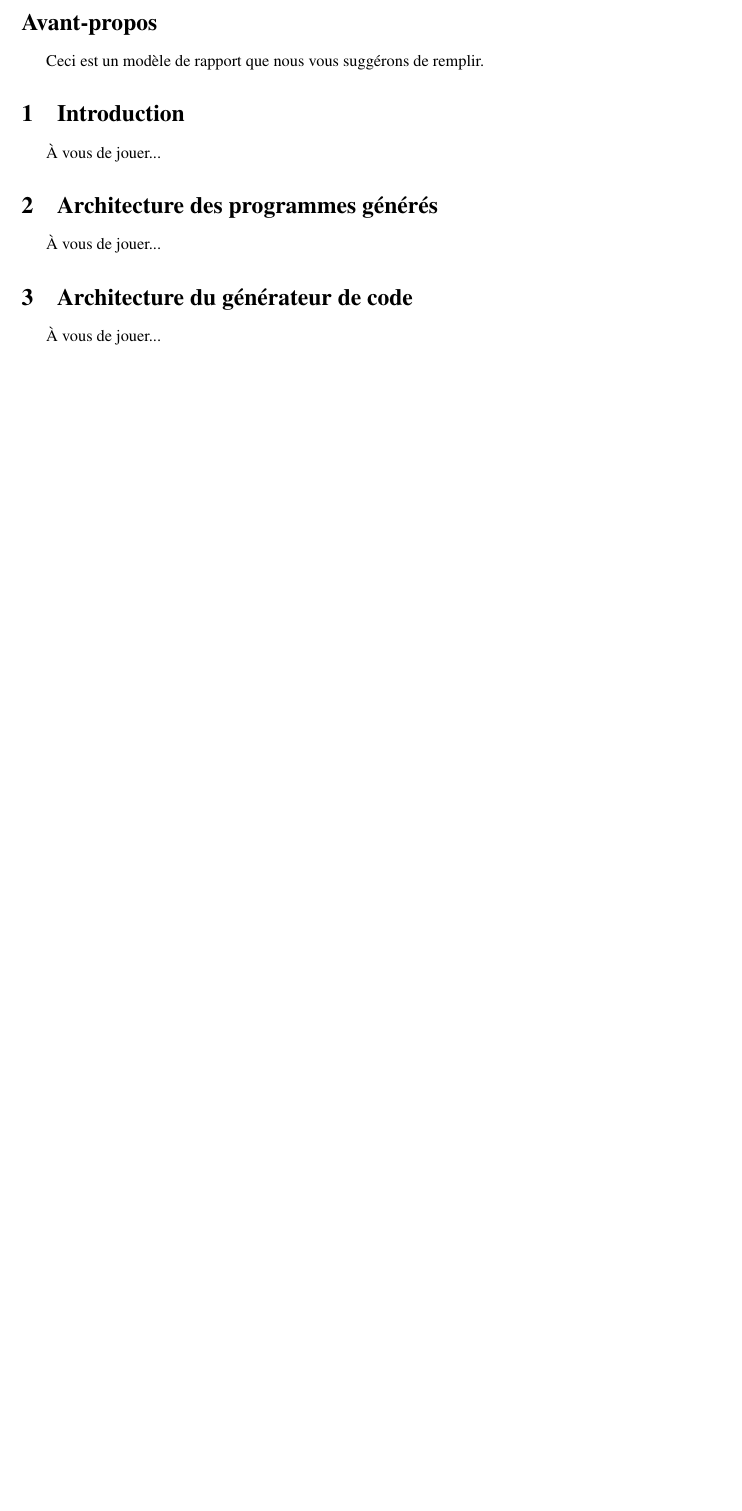
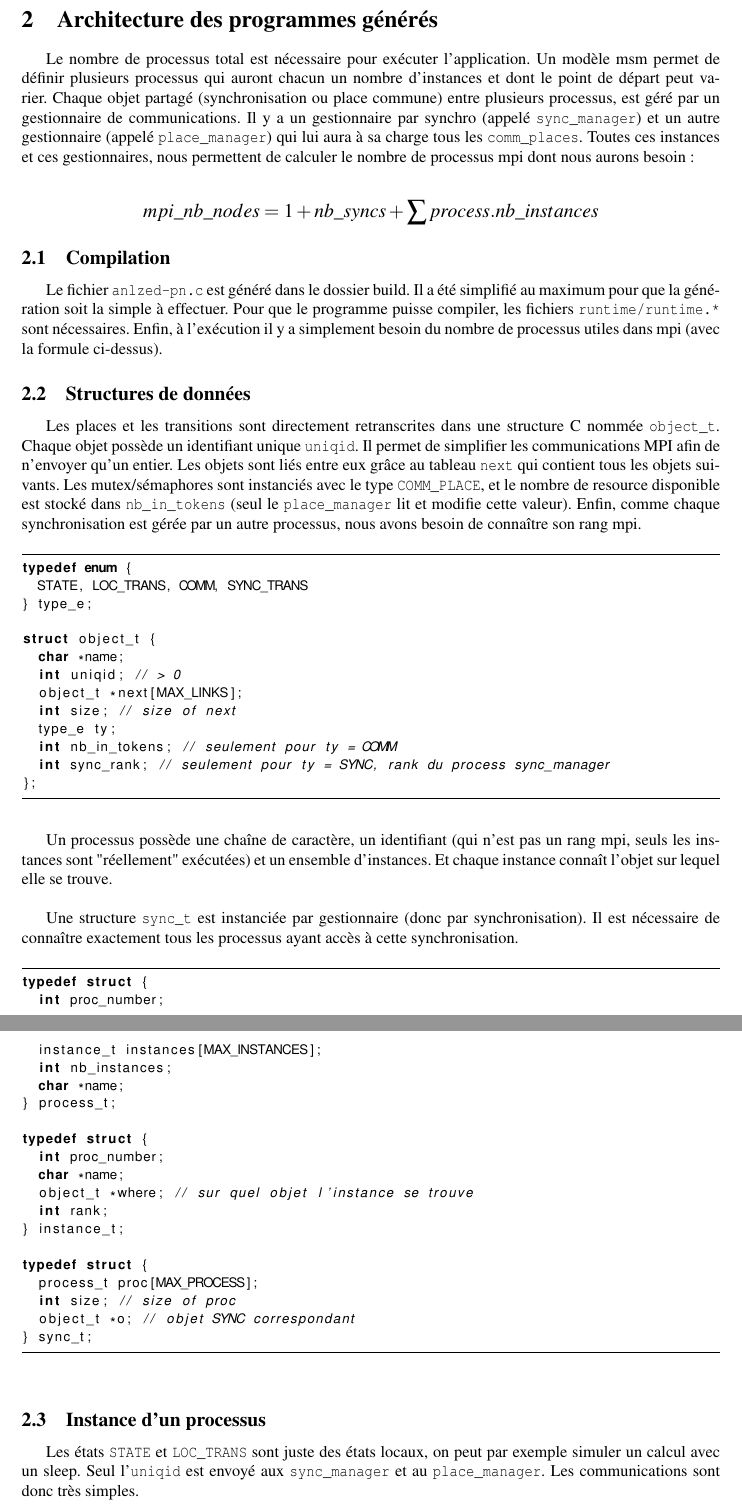
Before and after one commit to imane-rahmoun/raar, a LaTeX document (rapport.tex): part of page 2 of 3 before the commit and two parts of pages 2 and 3 of 6 after it, the two joined at a grey line, cut at the place of the change, the shorter picture padded with empty space. Compiled offline with pdfLaTeX; the source files are stored in an older character set and shown here as Unicode.

Commit message:
rapport: architecture du code généré

```diff
--- a/rapport.tex
+++ b/rapport.tex
@@ -52,12 +76,104 @@ prenom nom}
 
 \section*{Avant-propos}
 
-Ceci est un modèle de rapport que nous vous suggérons de remplir.
 
 \section{Introduction}
 
-À vous de jouer...
 
 \section{Architecture des programmes générés}
 
-À vous de jouer...
+Le nombre de processus total est nécessaire pour exécuter l'application.
+Un modèle msm permet de définir plusieurs processus qui auront chacun un
+nombre d'instances et dont le point de départ peut varier. Chaque objet
+partagé (synchronisation ou place commune) entre plusieurs processus, est
+géré par un gestionnaire de communications. Il y a un gestionnaire par
+synchro (appelé {\tt sync\_manager}) et un autre gestionnaire (appelé
+{\tt place\_manager}) qui lui aura à sa charge tous les {\tt comm\_places}.
+Toutes ces instances et ces gestionnaires, nous permettent de calculer le
+nombre de processus mpi dont nous aurons besoin :
+
+\begin{align*}
+\mbox{\large$\displaystyle mpi\_nb\_nodes = 1 + nb\_syncs +
+  \sum{process.nb\_instances}$}
+\end{align*}
+
+
+\subsection{Compilation}
+
+Le fichier {\tt anlzed-pn.c} est généré dans le dossier build. Il a été simplifié au
+maximum pour que la génération soit la simple à effectuer. Pour que le programme
+puisse compiler, les fichiers {\tt runtime/runtime.*} sont nécessaires. Enfin, à
+l'exécution il y a simplement besoin du nombre de processus utiles dans mpi (avec
+la formule ci-dessus).
+
+
+\subsection{Structures de données}
+
+Les places et les transitions sont directement retranscrites dans une structure
+C nommée {\tt object\_t}. Chaque objet possède un identifiant unique
+{\tt uniqid}. Il permet de simplifier les communications MPI afin de n'envoyer
+qu'un entier. Les objets sont liés entre eux grâce au tableau {\tt next} qui
+contient tous les objets suivants. Les mutex/sémaphores sont instanciés avec
+le type {\tt COMM\_PLACE}, et le nombre de resource disponible est stocké
+dans {\tt nb\_in\_tokens} (seul le {\tt place\_manager} lit et modifie cette valeur).
+Enfin, comme chaque synchronisation est gérée par un autre processus, nous avons
+besoin de connaître son rang mpi.
+
+\begin{codec}
+typedef enum {
+  STATE, LOC_TRANS, COMM, SYNC_TRANS
+} type_e;
+
+struct object_t {
+  char *name;
+  int uniqid; // > 0
+  object_t *next[MAX_LINKS];
+  int size; // size of next
+  type_e ty;
+  int nb_in_tokens; // seulement pour ty = COMM
+  int sync_rank; // seulement pour ty = SYNC, rank du process sync_manager
+};
+\end{codec}
+
+
+Un processus possède une chaîne de caractère, un identifiant (qui n'est pas
+un rang mpi, seuls les instances sont "réellement" exécutées) et un
+ensemble d'instances. Et chaque instance connaît l'objet sur lequel elle
+se trouve.\\
+
+Une structure {\tt sync\_t} est instanciée par gestionnaire (donc par
+synchronisation). Il est nécessaire de connaître exactement tous les
+processus ayant accès à cette synchronisation.
+
+\begin{codec}
+typedef struct {
+  int proc_number;
+  instance_t instances[MAX_INSTANCES];
+  int nb_instances;
+  char *name;
+} process_t;
+
+typedef struct {
+  int proc_number;
+  char *name;
+  object_t *where; // sur quel objet l'instance se trouve
+  int rank;
+} instance_t;
+
+typedef struct {
+  process_t proc[MAX_PROCESS];
+  int size; // size of proc
+  object_t *o; // objet SYNC correspondant
+} sync_t;
+\end{codec}
+
+
+\subsection{Instance d'un processus}
+
+Les états {\tt STATE} et {\tt LOC\_TRANS} sont juste des états locaux, on
+peut par exemple simuler un calcul avec un sleep. Seul l'{\tt uniqid} est
+envoyé aux {\tt sync\_manager} et au {\tt place\_manager}. Les communications
+sont donc très simples.
+
+\begin{codec}
+function run(instance_t p) {
@@ -64,7 +273,6 @@ Ceci est un modèle de rapport que nous vous suggérons de remplir.
 
 \section{Architecture du générateur de code}
 
-À vous de jouer...
 
 \section{Validation du générateur de code}
 
```
Also changed, not shown: rapport.tex (119 more changed lines).
